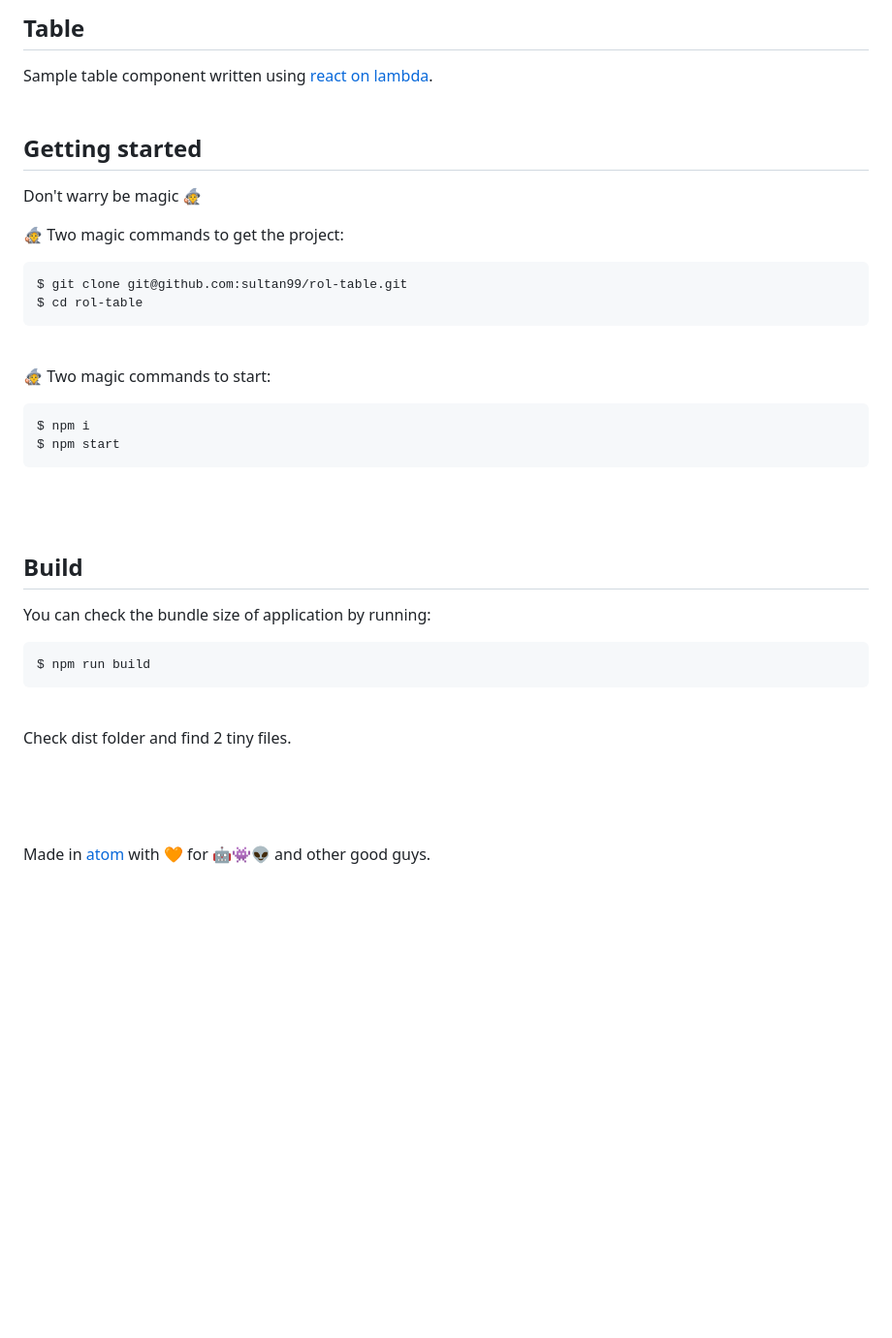
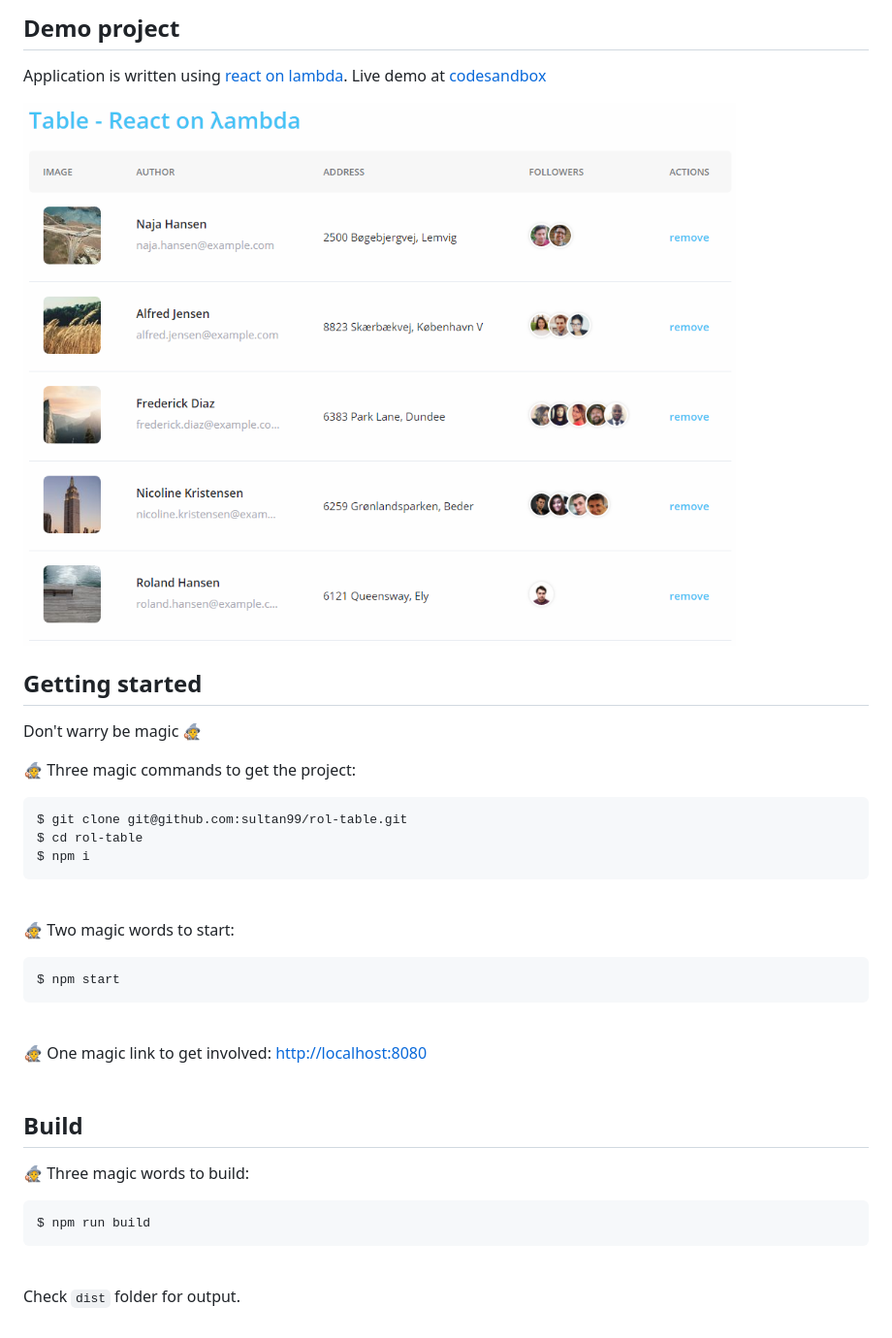
Before and after one commit to sultan99/rol-table, a Markdown page: README.md, the part around the change. Shown: that part at 97% size. Rendered like a GitHub page; pictures changed too: preview.png (added); blank space fills up the shorter version.

````diff
--- a/README.md
+++ b/README.md
@@ -1,38 +1,37 @@
-## Table
-Sample table component written using [react on lambda](https://github.com/sultan99/react-on-lambda).
-<br/>
+## Demo project
+Application is written using [react on lambda](https://github.com/sultan99/react-on-lambda).
+Live demo at [codesandbox](https://codesandbox.io/s/jjlo9m5jq5)
+
+<img src="./preview.png" />
+
 <br/>
 
 ## Getting started
 Don't warry be magic 🧙‍
 
-🧙‍ Two magic commands to get the project:
+🧙‍ Three magic commands to get the project:
 ```sh
 $ git clone git@github.com:sultan99/rol-table.git
 $ cd rol-table
+$ npm i
 ```
 <br/>
 
-🧙‍ Two magic commands to start:
+🧙‍ Two magic words to start:
 ```sh
-$ npm i
 $ npm start
 ```
+<br/>
+
+🧙 One magic link to get involved: [http://localhost:8080](http://localhost:8080/)
 <br/>
 <br/>
 
 ## Build
-You can check the bundle size of application by running:
+🧙‍ Three magic words to build:
 ```sh
 $ npm run build
 ```
 <br/>
-Check dist folder and find 2 tiny files.
 
-<br/>
-<br/>
-<br/>
-<br/>
-<br/>
-
-Made in [atom](https://atom.io) with 🧡 for 🤖👾👽 and other good guys.
+Check `dist` folder for output.
````
Also changed, not shown: 21 other files.
